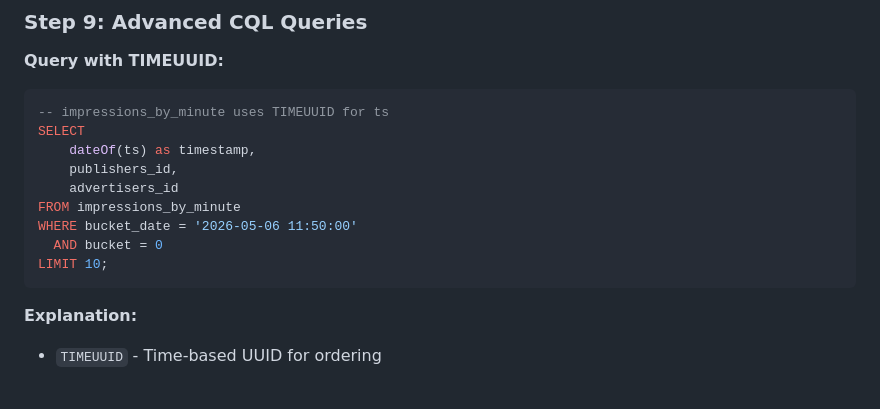
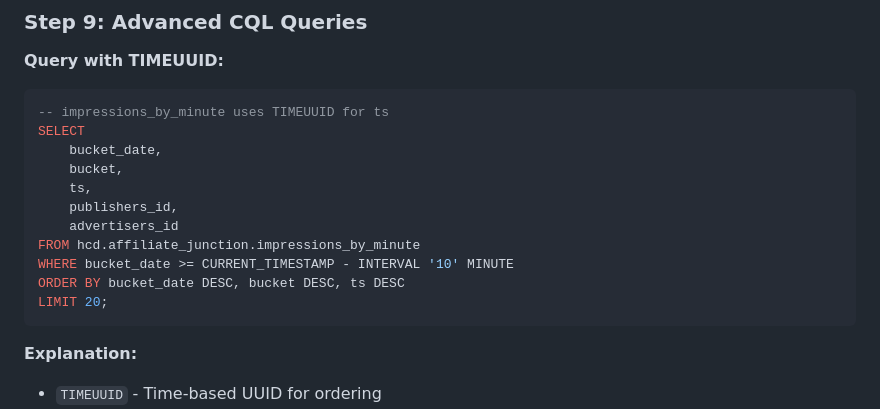
Before and after one commit to aldrineeinsteen/affiliate-junction-demo, a Markdown page: labs/2-operational-data.md, the part around the change. Rendered like a GitHub page; blank space fills up the shorter version.

Commit message:
Final lab 2

````diff
--- a/labs/2-operational-data.md
+++ b/labs/2-operational-data.md
@@ -471,13 +471,15 @@ USE affiliate_junction;
 ```sql
 -- impressions_by_minute uses TIMEUUID for ts
 SELECT
-    dateOf(ts) as timestamp,
+    bucket_date,
+    bucket,
+    ts,
     publishers_id,
     advertisers_id
-FROM impressions_by_minute
-WHERE bucket_date = '2026-05-06 11:50:00'
-  AND bucket = 0
-LIMIT 10;
+FROM hcd.affiliate_junction.impressions_by_minute
+WHERE bucket_date >= CURRENT_TIMESTAMP - INTERVAL '10' MINUTE
+ORDER BY bucket_date DESC, bucket DESC, ts DESC
+LIMIT 20;
 ```
 
 **Explanation:**
````
